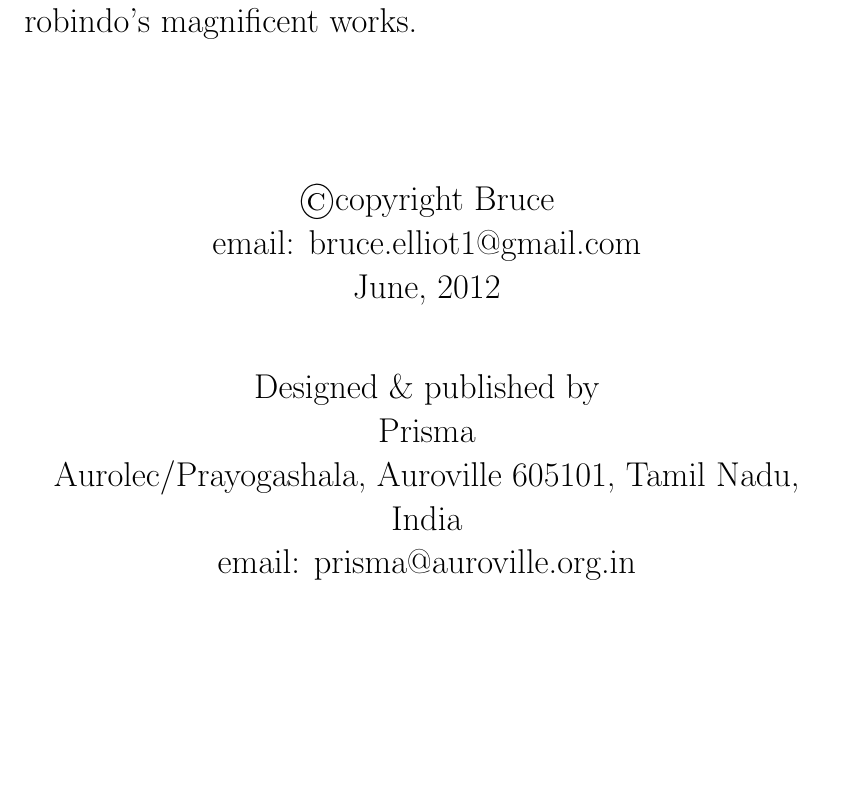
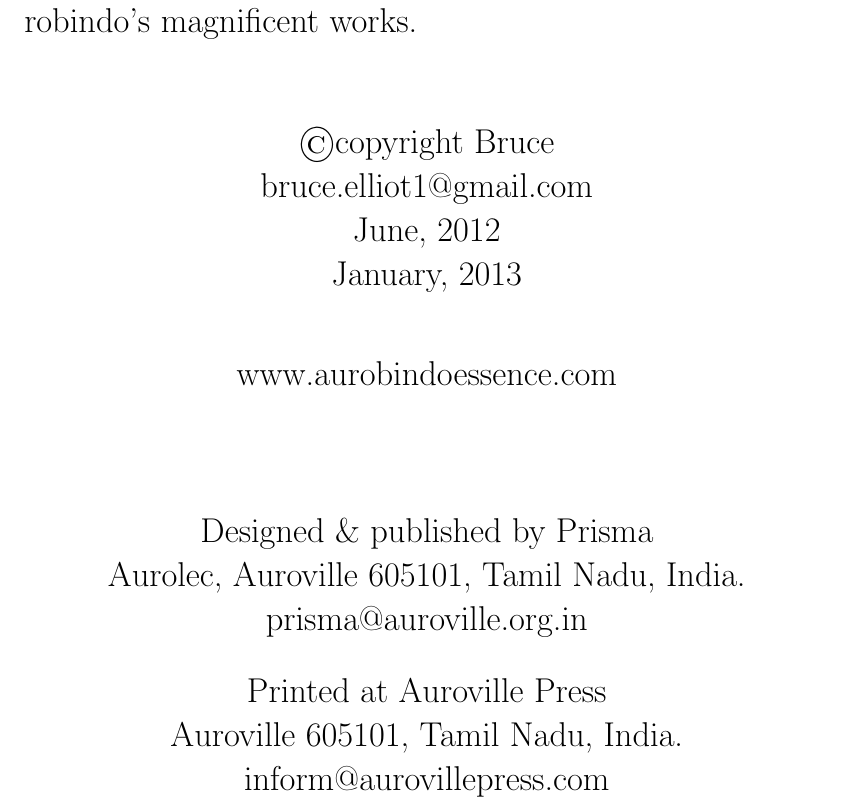
Before and after one commit to rgrover/EssenseOfSriAurobindo, a LaTeX thesis (book.tex): part of page 2 of 55, cut so that both start at the same text, the shorter picture padded with empty space. Compiled offline with pdfLaTeX.

Commit message:
changes to the acknowledgement page requested before second publication

```diff
--- a/book.tex
+++ b/book.tex
@@ -35,17 +35,23 @@
 My acknowledgment and thanks to the Sri Aurobindo Ashram Trust for
 permission to use extracts from Sri Aurobindo's magnificent works.
 
-\vspace{1.5cm}
+\vspace{0.5cm}
 
 \begin{center}
 \copyright copyright Bruce\\
-email: bruce.elliot1@gmail.com\\
+bruce.elliot1@gmail.com\\
 June, 2012\\
+January, 2013\\
 \vspace{1cm}
-Designed \& published by\\
-Prisma\\
-Aurolec/Prayogashala, Auroville 605101, Tamil Nadu, India\\
-email: prisma@auroville.org.in\\
+www.aurobindoessence.com\\
+\vspace{2cm}
+Designed \& published by Prisma\\
+Aurolec, Auroville 605101, Tamil Nadu, India.\\
+prisma@auroville.org.in\\
+\vspace{0.5cm}
+Printed at Auroville Press\\
+Auroville 605101, Tamil Nadu, India.\\
+inform@aurovillepress.com\\
 \end{center}
 \newpage
 
```
